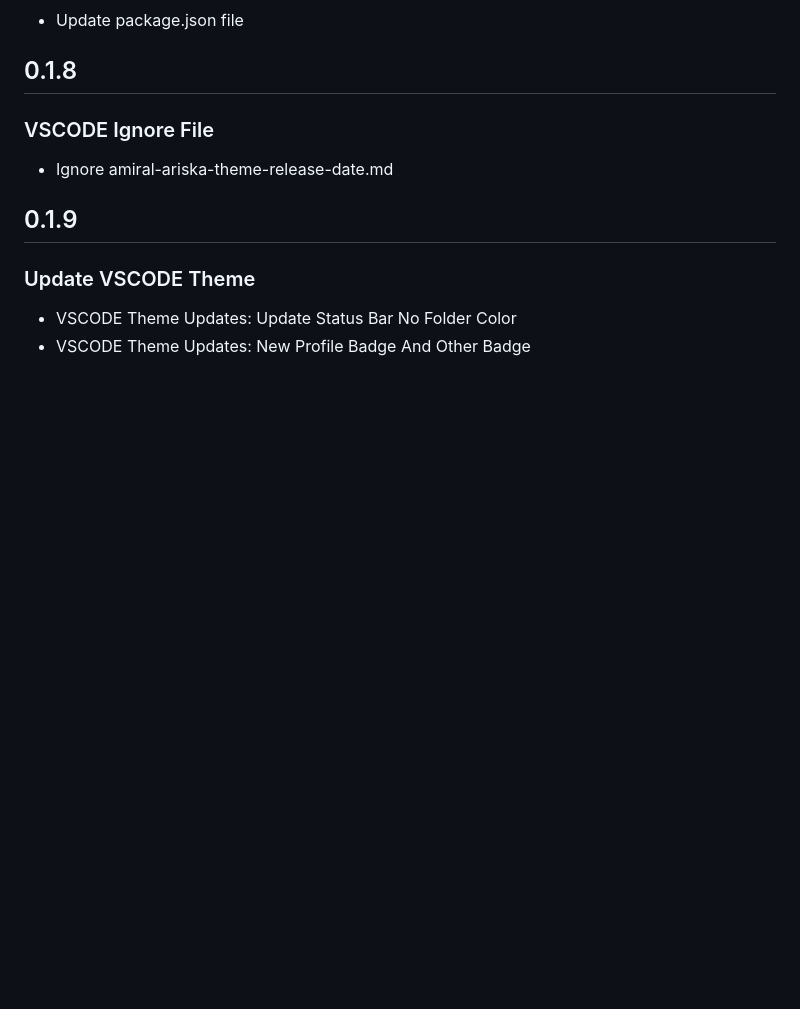
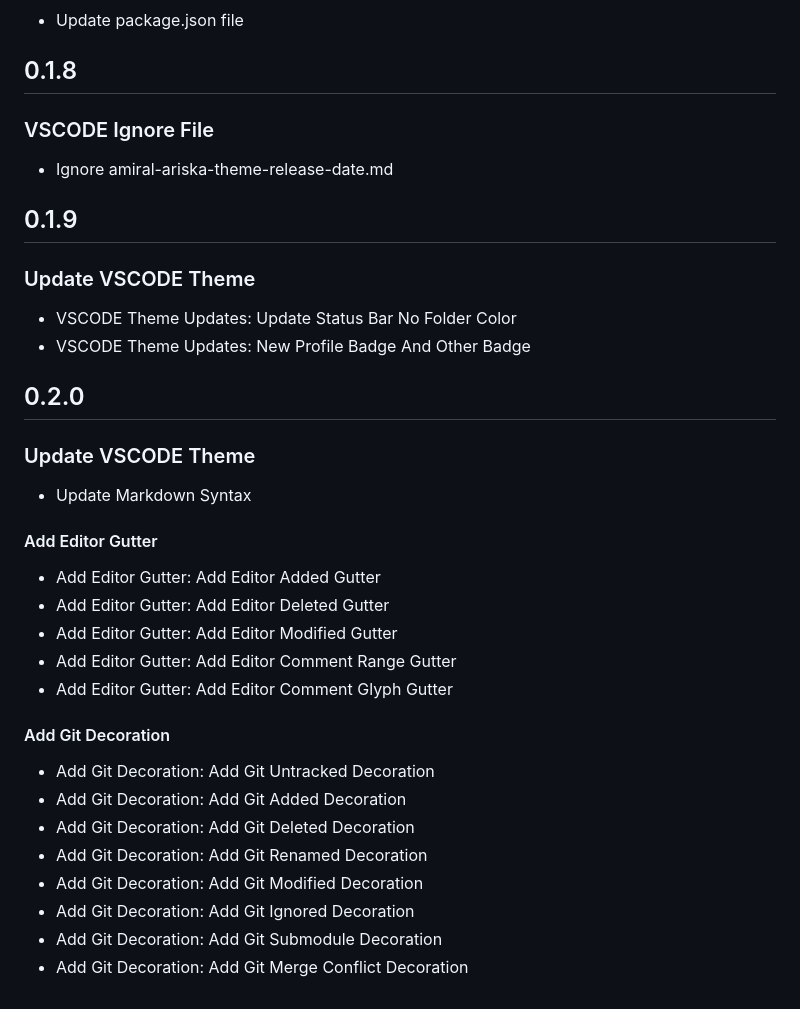
Before and after one commit to amiralariska/amiral-ariska-vscode-theme-steps, a Markdown page: CHANGELOG.md, the part around the change. Rendered like a GitHub page; blank space fills up the shorter version.

Commit message:
v0.2.0 Released

```diff
--- a/CHANGELOG.md
+++ b/CHANGELOG.md
@@ -176,3 +176,22 @@
 ### Update VSCODE Theme
 - VSCODE Theme Updates: Update Status Bar No Folder Color
 - VSCODE Theme Updates: New Profile Badge And Other Badge
+
+## 0.2.0
+### Update VSCODE Theme
+- Update Markdown Syntax
+#### Add Editor Gutter
+- Add Editor Gutter: Add Editor Added Gutter
+- Add Editor Gutter: Add Editor Deleted Gutter
+- Add Editor Gutter: Add Editor Modified Gutter
+- Add Editor Gutter: Add Editor Comment Range Gutter
+- Add Editor Gutter: Add Editor Comment Glyph Gutter
+#### Add Git Decoration
+- Add Git Decoration: Add Git Untracked Decoration
+- Add Git Decoration: Add Git Added Decoration
+- Add Git Decoration: Add Git Deleted Decoration
+- Add Git Decoration: Add Git Renamed Decoration
+- Add Git Decoration: Add Git Modified Decoration
+- Add Git Decoration: Add Git Ignored Decoration
+- Add Git Decoration: Add Git Submodule Decoration
+- Add Git Decoration: Add Git Merge Conflict Decoration
```
